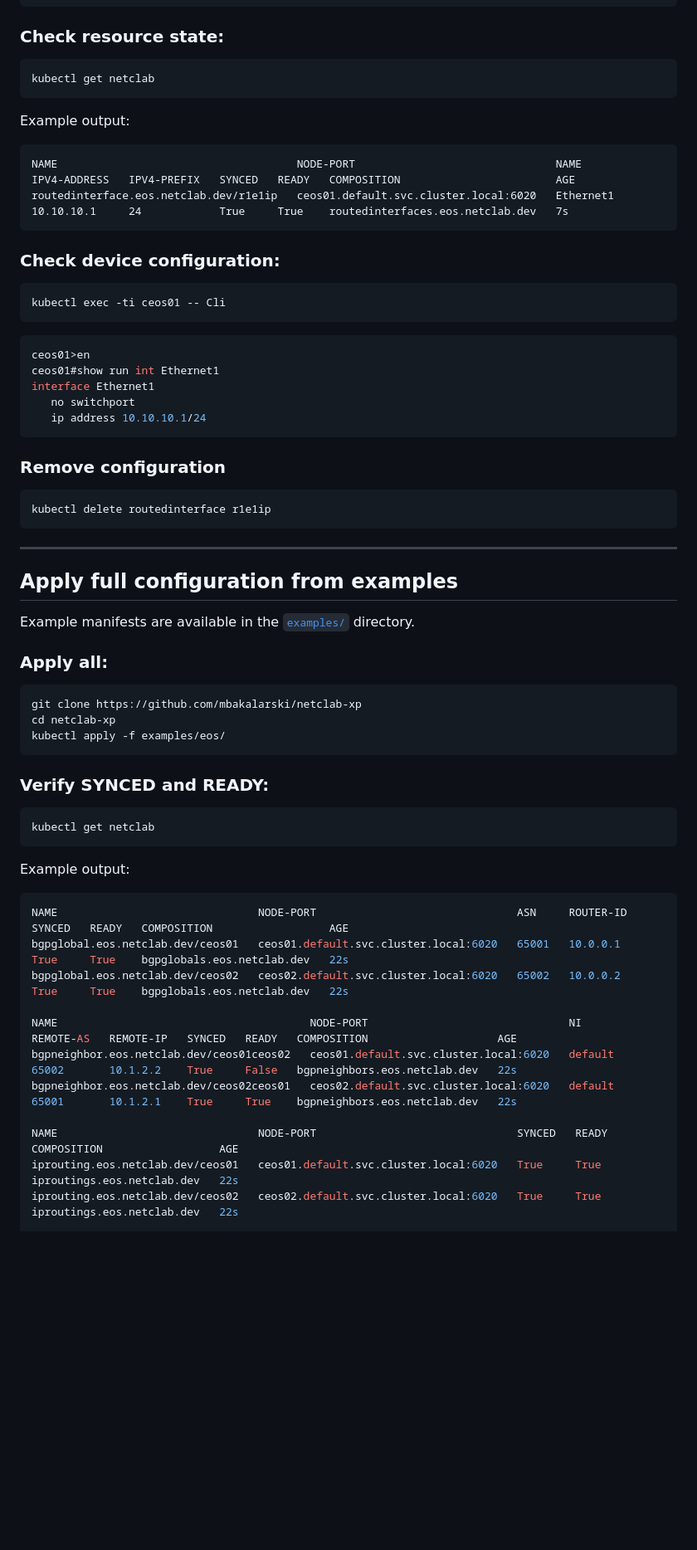
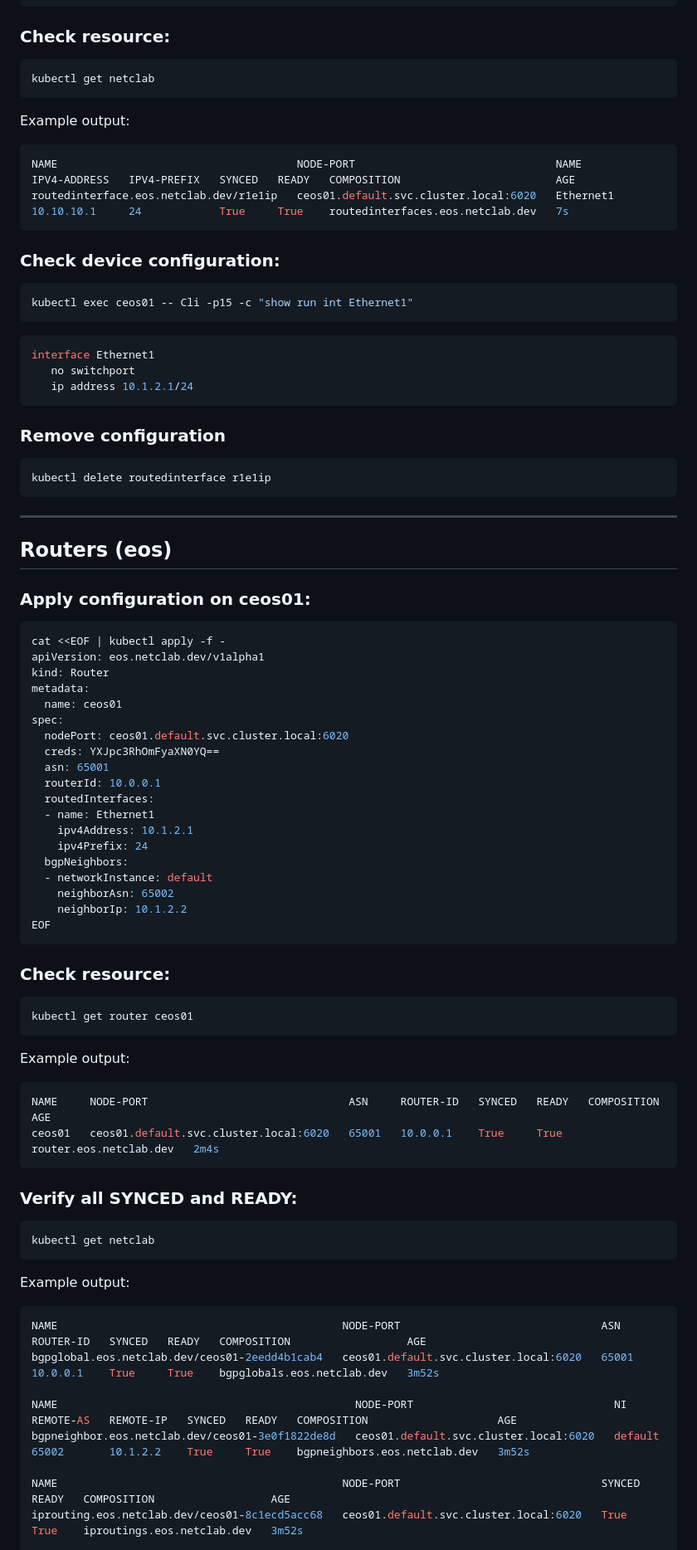
Before and after one commit to mbakalarski/netclab-xp, a Markdown page: README.md, the part around the change printed below. Shown: that part at 83% size. GitHub-like rendering; blank space fills up the shorter version.

````diff
--- a/README.md
+++ b/README.md
@@ -206,7 +206,7 @@ spec:
 EOF
 ```
 
-### Check resource state:
+### Check resource:
 
 ```bash
 kubectl get netclab
@@ -214,7 +214,7 @@ kubectl get netclab
 
 Example output:
 
-```
+```bash
 NAME                                     NODE-PORT                               NAME        IPV4-ADDRESS   IPV4-PREFIX   SYNCED   READY   COMPOSITION                        AGE
 routedinterface.eos.netclab.dev/r1e1ip   ceos01.default.svc.cluster.local:6020   Ethernet1   10.10.10.1     24            True     True    routedinterfaces.eos.netclab.dev   7s
 ```
@@ -222,15 +222,13 @@ routedinterface.eos.netclab.dev/r1e1ip   ceos01.default.svc.cluster.local:6020
 ### Check device configuration:
 
 ```bash
-kubectl exec -ti ceos01 -- Cli
+kubectl exec ceos01 -- Cli -p15 -c "show run int Ethernet1"
 ```
 
 ```console
-ceos01>en
-ceos01#show run int Ethernet1
 interface Ethernet1
    no switchport
-   ip address 10.10.10.1/24
+   ip address 10.1.2.1/24
 ```
 
 ### Remove configuration
@@ -241,20 +239,46 @@ kubectl delete routedinterface r1e1ip
 
 ---
 
-## Apply full configuration from examples
+## Routers (eos)
 
-Example manifests are available in the
-[`examples/`](https://github.com/mbakalarski/netclab-xp/tree/main/examples) directory.
-
-### Apply all:
+### Apply configuration on ceos01:
 
 ```bash
-git clone https://github.com/mbakalarski/netclab-xp
-cd netclab-xp
-kubectl apply -f examples/eos/
+cat <<EOF | kubectl apply -f -
+apiVersion: eos.netclab.dev/v1alpha1
+kind: Router
+metadata:
+  name: ceos01
+spec:
+  nodePort: ceos01.default.svc.cluster.local:6020
+  creds: YXJpc3RhOmFyaXN0YQ==
+  asn: 65001
+  routerId: 10.0.0.1
+  routedInterfaces:
+  - name: Ethernet1
+    ipv4Address: 10.1.2.1
+    ipv4Prefix: 24
+  bgpNeighbors:
+  - networkInstance: default
+    neighborAsn: 65002
+    neighborIp: 10.1.2.2
+EOF
 ```
 
-### Verify SYNCED and READY:
+### Check resource:
+
+```bash
+kubectl get router ceos01
+```
+
+Example output:
+
+```bash
+NAME     NODE-PORT                               ASN     ROUTER-ID   SYNCED   READY   COMPOSITION              AGE
+ceos01   ceos01.default.svc.cluster.local:6020   65001   10.0.0.1    True     True    router.eos.netclab.dev   2m4s
+```
+
+### Verify all SYNCED and READY:
 
 ```bash
 kubectl get netclab
@@ -263,15 +287,12 @@ kubectl get netclab
 Example output:
 
 ```bash
-NAME                               NODE-PORT                               ASN     ROUTER-ID   SYNCED   READY   COMPOSITION                  AGE
-bgpglobal.eos.netclab.dev/ceos01   ceos01.default.svc.cluster.local:6020   65001   10.0.0.1    True     True    bgpglobals.eos.netclab.dev   22s
-bgpglobal.eos.netclab.dev/ceos02   ceos02.default.svc.cluster.local:6020   65002   10.0.0.2    True     True    bgpglobals.eos.netclab.dev   22s
+NAME                                            NODE-PORT                               ASN     ROUTER-ID   SYNCED   READY   COMPOSITION                  AGE
+bgpglobal.eos.netclab.dev/ceos01-2eedd4b1cab4   ceos01.default.svc.cluster.local:6020   65001   10.0.0.1    True     True    bgpglobals.eos.netclab.dev   3m52s
 
-NAME                                       NODE-PORT                               NI        REMOTE-AS   REMOTE-IP   SYNCED   READY   COMPOSITION                    AGE
-bgpneighbor.eos.netclab.dev/ceos01ceos02   ceos01.default.svc.cluster.local:6020   default   65002       10.1.2.2    True     False   bgpneighbors.eos.netclab.dev   22s
-bgpneighbor.eos.netclab.dev/ceos02ceos01   ceos02.default.svc.cluster.local:6020   default   65001       10.1.2.1    True     True    bgpneighbors.eos.netclab.dev   22s
+NAME                                              NODE-PORT                               NI        REMOTE-AS   REMOTE-IP   SYNCED   READY   COMPOSITION                    AGE
+bgpneighbor.eos.netclab.dev/ceos01-3e0f1822de8d   ceos01.default.svc.cluster.local:6020   default   65002       10.1.2.2    True     True    bgpneighbors.eos.netclab.dev   3m52s
 
-NAME                               NODE-PORT                               SYNCED   READY   COMPOSITION                  AGE
-iprouting.eos.netclab.dev/ceos01   ceos01.default.svc.cluster.local:6020   True     True    iproutings.eos.netclab.dev   22s
-iprouting.eos.netclab.dev/ceos02   ceos02.default.svc.cluster.local:6020   True     True    iproutings.eos.netclab.dev   22s
+NAME                                            NODE-PORT                               SYNCED   READY   COMPOSITION                  AGE
+iprouting.eos.netclab.dev/ceos01-8c1ecd5acc68   ceos01.default.svc.cluster.local:6020   True     True    iproutings.eos.netclab.dev   3m52s
 
````
Also changed, not shown: other parts of README.md (+50 -12 lines).
